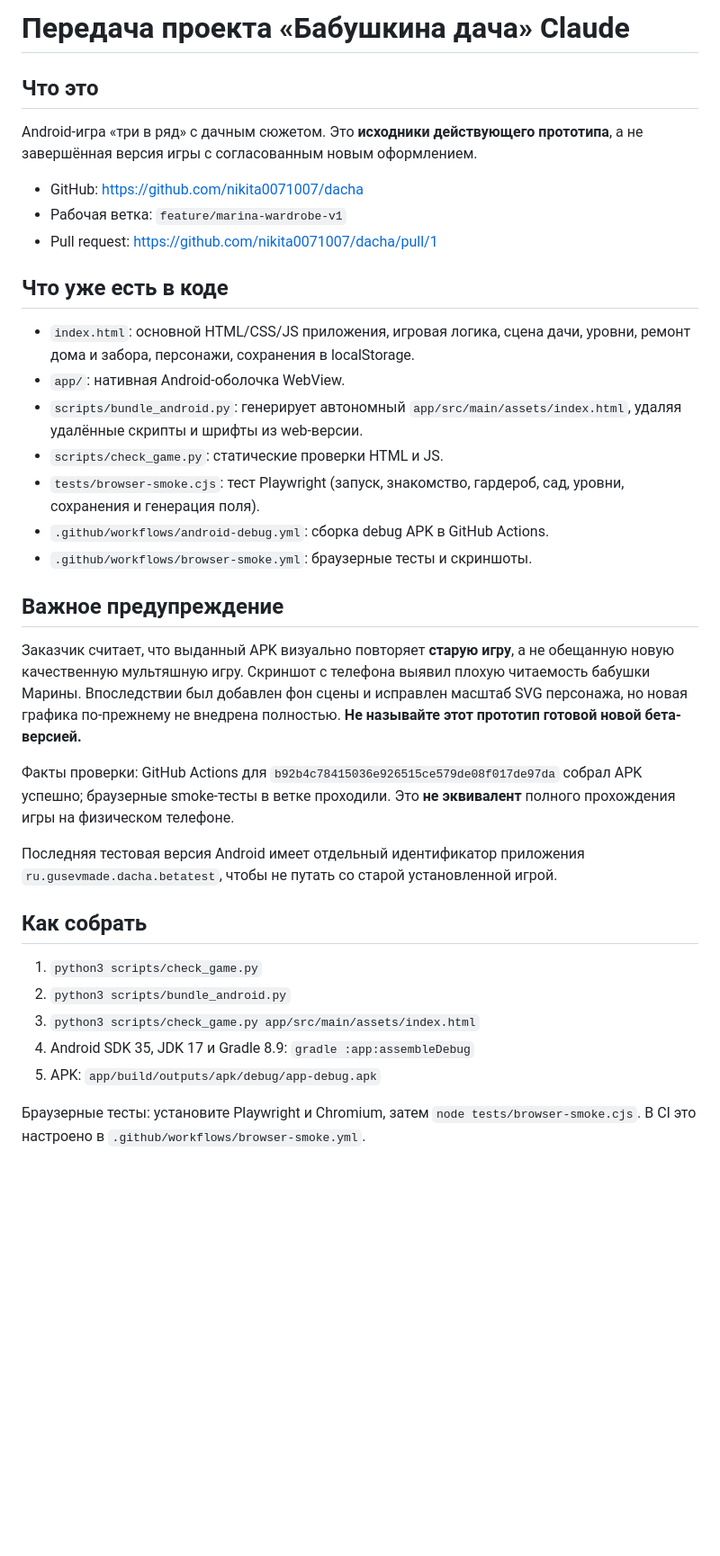
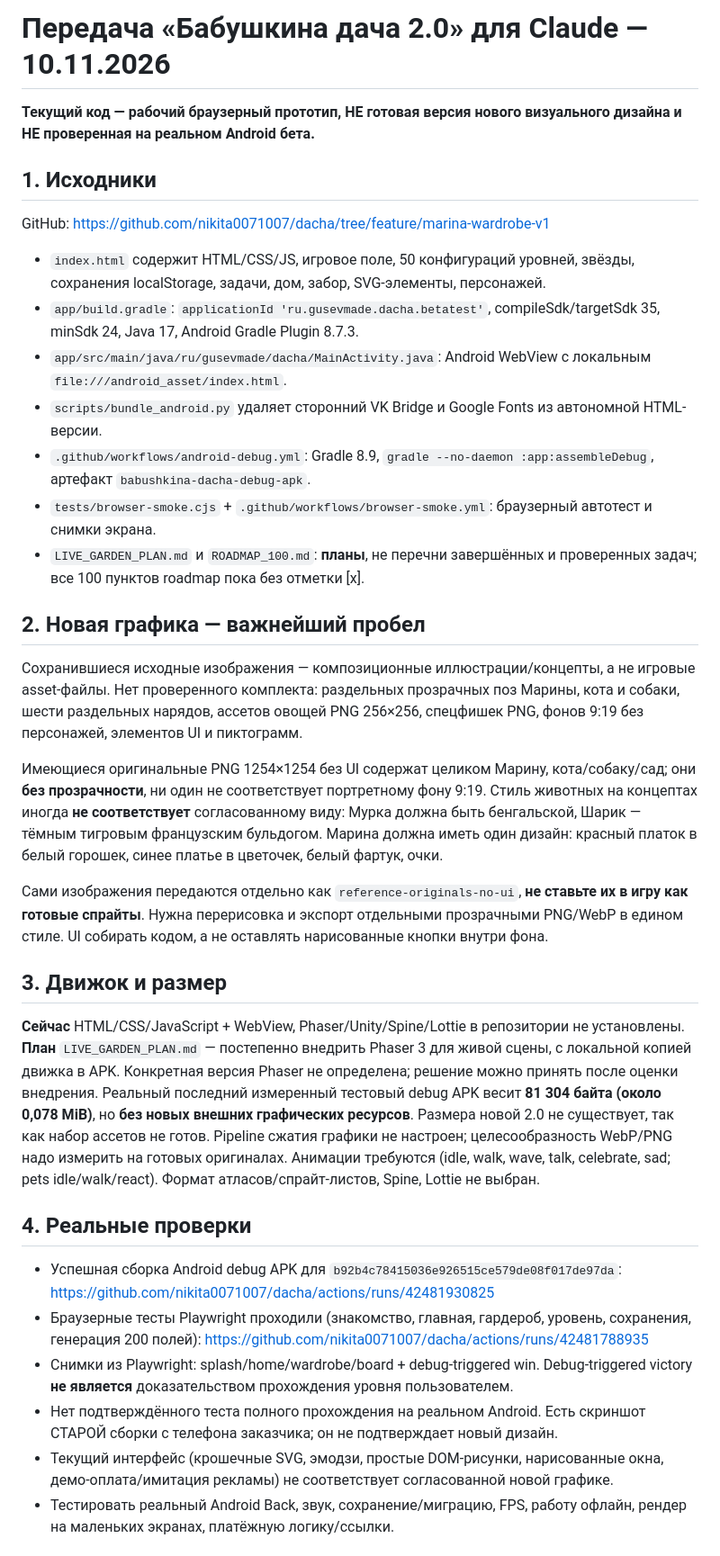
Before and after one commit to nikita0071007/dacha, a Markdown page: CLAUDE_HANDOFF.md, the part around one of its changes. Shown at 90% size. GitHub-like rendering; blank space fills up the shorter version.

Commit message:
Prepare factual Claude handoff: real checks, missing assets, engine scope and licensing caveats

```diff
--- a/CLAUDE_HANDOFF.md
+++ b/CLAUDE_HANDOFF.md
@@ -1,34 +1,36 @@
-# Передача проекта «Бабушкина дача» Claude
+# Передача «Бабушкина дача 2.0» для Claude — 10.11.2026
 
-## Что это
-Android-игра «три в ряд» с дачным сюжетом. Это **исходники действующего прототипа**, а не завершённая версия игры с согласованным новым оформлением.
+**Текущий код — рабочий браузерный прототип, НЕ готовая версия нового визуального дизайна и НЕ проверенная на реальном Android бета.**
 
-- GitHub: https://github.com/nikita0071007/dacha
-- Рабочая ветка: `feature/marina-wardrobe-v1`
-- Pull request: https://github.com/nikita0071007/dacha/pull/1
+## 1. Исходники
+GitHub: https://github.com/nikita0071007/dacha/tree/feature/marina-wardrobe-v1
 
-## Что уже есть в коде
-- `index.html`: основной HTML/CSS/JS приложения, игровая логика, сцена дачи, уровни, ремонт дома и забора, персонажи, сохранения в localStorage.
-- `app/`: нативная Android-оболочка WebView.
-- `scripts/bundle_android.py`: генерирует автономный `app/src/main/assets/index.html`, удаляя удалённые скрипты и шрифты из web-версии.
-- `scripts/check_game.py`: статические проверки HTML и JS.
-- `tests/browser-smoke.cjs`: тест Playwright (запуск, знакомство, гардероб, сад, уровни, сохранения и генерация поля).
-- `.github/workflows/android-debug.yml`: сборка debug APK в GitHub Actions.
-- `.github/workflows/browser-smoke.yml`: браузерные тесты и скриншоты.
+- `index.html` содержит HTML/CSS/JS, игровое поле, 50 конфигураций уровней, звёзды, сохранения localStorage, задачи, дом, забор, SVG-элементы, персонажей.
+- `app/build.gradle`: `applicationId 'ru.gusevmade.dacha.betatest'`, compileSdk/targetSdk 35, minSdk 24, Java 17, Android Gradle Plugin 8.7.3.
+- `app/src/main/java/ru/gusevmade/dacha/MainActivity.java`: Android WebView с локальным `file:///android_asset/index.html`.
+- `scripts/bundle_android.py` удаляет сторонний VK Bridge и Google Fonts из автономной HTML-версии.
+- `.github/workflows/android-debug.yml`: Gradle 8.9, `gradle --no-daemon :app:assembleDebug`, артефакт `babushkina-dacha-debug-apk`.
+- `tests/browser-smoke.cjs` + `.github/workflows/browser-smoke.yml`: браузерный автотест и снимки экрана.
+- `LIVE_GARDEN_PLAN.md` и `ROADMAP_100.md`: **планы**, не перечни завершённых и проверенных задач; все 100 пунктов roadmap пока без отметки [x].
 
-## Важное предупреждение
-Заказчик считает, что выданный APK визуально повторяет **старую игру**, а не обещанную новую качественную мультяшную игру. Скриншот с телефона выявил плохую читаемость бабушки Марины. Впоследствии был добавлен фон сцены и исправлен масштаб SVG персонажа, но новая графика по-прежнему не внедрена полностью. **Не называйте этот прототип готовой новой бета-версией.**
+## 2. Новая графика — важнейший пробел
+Сохранившиеся исходные изображения — композиционные иллюстрации/концепты, а не игровые asset-файлы. Нет проверенного комплекта: раздельных прозрачных поз Марины, кота и собаки, шести раздельных нарядов, ассетов овощей PNG 256×256, спецфишек PNG, фонов 9:19 без персонажей, элементов UI и пиктограмм.
 
-Факты проверки: GitHub Actions для `b92b4c78415036e926515ce579de08f017de97da` собрал APK успешно; браузерные smoke-тесты в ветке проходили. Это **не эквивалент** полного прохождения игры на физическом телефоне.
+Имеющиеся оригинальные PNG 1254×1254 без UI содержат целиком Марину, кота/собаку/сад; они **без прозрачности**, ни один не соответствует портретному фону 9:19. Стиль животных на концептах иногда **не соответствует** согласованному виду: Мурка должна быть бенгальской, Шарик — тёмным тигровым французским бульдогом. Марина должна иметь один дизайн: красный платок в белый горошек, синее платье в цветочек, белый фартук, очки.
 
-Последняя тестовая версия Android имеет отдельный идентификатор приложения `ru.gusevmade.dacha.betatest`, чтобы не путать со старой установленной игрой.
+Сами изображения передаются отдельно как `reference-originals-no-ui`, **не ставьте их в игру как готовые спрайты**. Нужна перерисовка и экспорт отдельными прозрачными PNG/WebP в едином стиле. UI собирать кодом, а не оставлять нарисованные кнопки внутри фона.
 
-## Как собрать
-1. `python3 scripts/check_game.py`
-2. `python3 scripts/bundle_android.py`
-3. `python3 scripts/check_game.py app/src/main/assets/index.html`
-4. Android SDK 35, JDK 17 и Gradle 8.9: `gradle :app:assembleDebug`
-5. APK: `app/build/outputs/apk/debug/app-debug.apk`
+## 3. Движок и размер
+**Сейчас** HTML/CSS/JavaScript + WebView, Phaser/Unity/Spine/Lottie в репозитории не установлены.
+**План** `LIVE_GARDEN_PLAN.md` — постепенно внедрить Phaser 3 для живой сцены, с локальной копией движка в APK. Конкретная версия Phaser не определена; решение можно принять после оценки внедрения.
+Реальный последний измеренный тестовый debug APK весит **81 304 байта (около 0,078 MiB)**, но **без новых внешних графических ресурсов**. Размера новой 2.0 не существует, так как набор ассетов не готов. Pipeline сжатия графики не настроен; целесообразность WebP/PNG надо измерить на готовых оригиналах.
+Анимации требуются (idle, walk, wave, talk, celebrate, sad; pets idle/walk/react). Формат атласов/спрайт-листов, Spine, Lottie не выбран.
 
-Браузерные тесты: установите Playwright и Chromium, затем `node tests/browser-smoke.cjs`. В CI это настроено в `.github/workflows/browser-smoke.yml`.
+## 4. Реальные проверки
+- Успешная сборка Android debug APK для `b92b4c78415036e926515ce579de08f017de97da`: https://github.com/nikita0071007/dacha/actions/runs/42481930825
+- Браузерные тесты Playwright проходили (знакомство, главная, гардероб, уровень, сохранения, генерация 200 полей): https://github.com/nikita0071007/dacha/actions/runs/42481788935
+- Снимки из Playwright: splash/home/wardrobe/board + debug-triggered win. Debug-triggered victory **не является** доказательством прохождения уровня пользователем.
+- Нет подтверждённого теста полного прохождения на реальном Android. Есть скриншот СТАРОЙ сборки с телефона заказчика; он не подтверждает новый дизайн.
+- Текущий интерфейс (крошечные SVG, эмодзи, простые DOM-рисунки, нарисованные окна, демо-оплата/имитация рекламы) не соответствует согласованной новой графике.
+- Тестировать реальный Android Back, звук, сохранение/миграцию, FPS, работу офлайн, рендер на маленьких экранах, платёжную логику/ссылки.
 
```
Also changed, not shown: other parts of CLAUDE_HANDOFF.md (+12 -8 lines).
